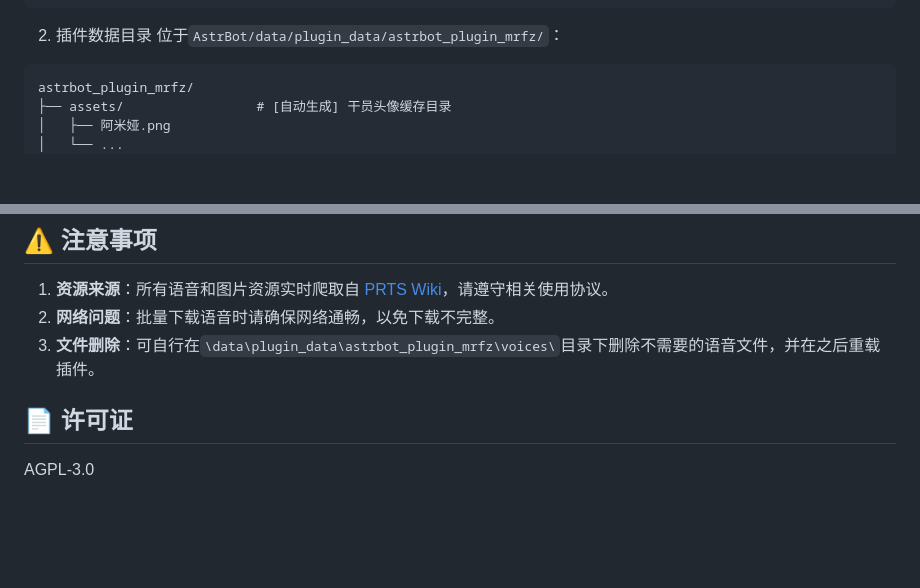
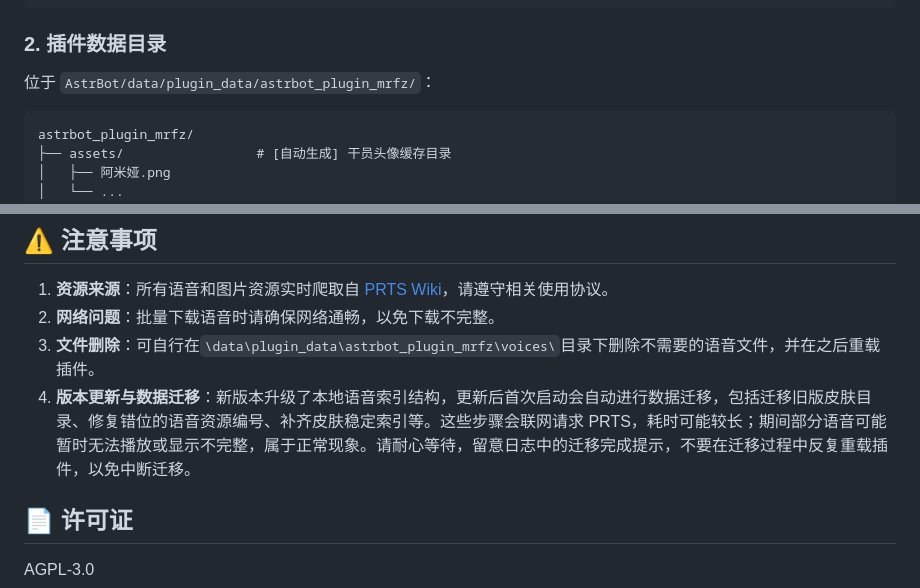
Before and after one commit to zhewang448/astrbot_plugin_mrfz, a Markdown page: README.md, 2 parts joined by grey strips. GitHub-like rendering; blank space fills up the shorter version.

````diff
--- a/README.md
+++ b/README.md
@@ -71,10 +71,11 @@ astrbot_plugin_mrfz/
 └── requirements.txt        # 依赖列表
 ```
 
-2. 插件数据目录
-   位于`AstrBot/data/plugin_data/astrbot_plugin_mrfz/`：
+### 2. 插件数据目录
 
-```
+位于 `AstrBot/data/plugin_data/astrbot_plugin_mrfz/`：
+
+```text
 astrbot_plugin_mrfz/
 ├── assets/                 # [自动生成] 干员头像缓存目录
 │   ├── 阿米娅.png
@@ -160,6 +161,7 @@ astrbot_plugin_mrfz/
 1. **资源来源**：所有语音和图片资源实时爬取自 [PRTS Wiki](https://prts.wiki/)，请遵守相关使用协议。
 2. **网络问题**：批量下载语音时请确保网络通畅，以免下载不完整。
 3. **文件删除**：可自行在`\data\plugin_data\astrbot_plugin_mrfz\voices\`目录下删除不需要的语音文件，并在之后重载插件。
+4. **版本更新与数据迁移**：新版本升级了本地语音索引结构，更新后首次启动会自动进行数据迁移，包括迁移旧版皮肤目录、修复错位的语音资源编号、补齐皮肤稳定索引等。这些步骤会联网请求 PRTS，耗时可能较长；期间部分语音可能暂时无法播放或显示不完整，属于正常现象。请耐心等待，留意日志中的迁移完成提示，不要在迁移过程中反复重载插件，以免中断迁移。
 
 ## 📄 许可证
 
````
